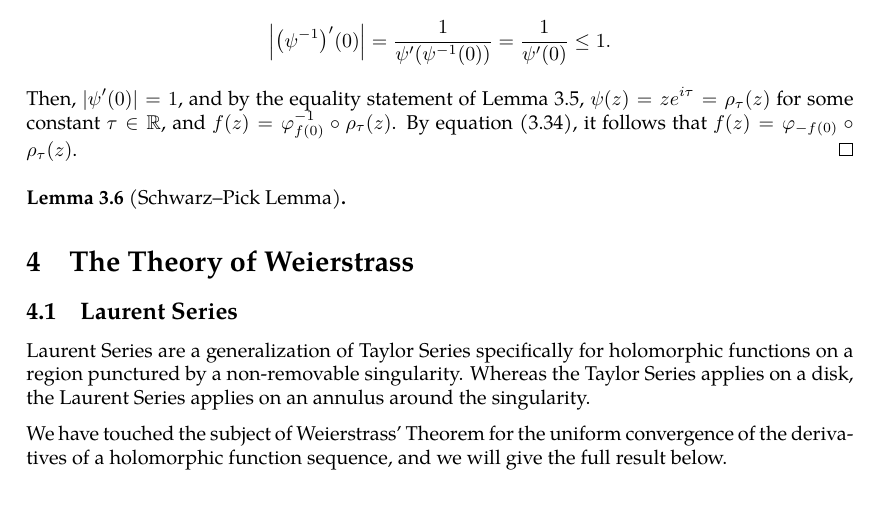
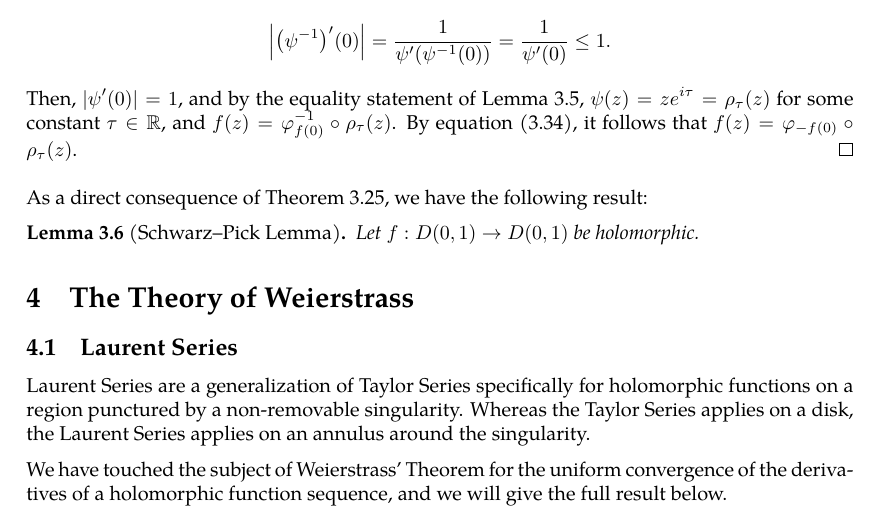
Before and after one commit to slipperking/complex-analysis-latex, a LaTeX document (main.tex): part of page 57 of 58, cut so that both start at the same text. Compiled offline with pdfLaTeX.

Commit message:
overleaf_to_git (Thu Jun 12 14:42:52 2025 -0700): update main.tex from r10856 to r10861

```diff
--- a/main.tex
+++ b/main.tex
@@ -1444,8 +1444,9 @@ It follows that \(\varphi_{-a}=\qty(\varphi_a)^{-1}\). Thus \(\varphi_a\) is sur
     Define the auxiliary function \(\psi(z)=\varphi_{f(0)}\circ f(z)\). It follows that \(\psi\in\Aut(D(0,1))\). Furthermore, \(\psi(0)=\varphi_{f(0)} f(0)=0\). By the Schwarz Lemma (\autoref{lemma:schwarz}), \(\qty|\psi'(0)|\leq1\). Since \(\psi^{-1}\in\Aut(D(0,1))\) with \(\psi^{-1}(0)=0\), \(\abs{\qty(\psi^{-1})'(0)}\leq1\). Then, \[\abs{\qty(\psi^{-1})'(0)}=\frac{1}{\psi'\qty(\psi^{-1}(0))}=\frac{1}{\psi'(0)}\leq 1.\]
     Then, \(\abs{\psi'(0)}=1\), and by the equality statement of \autoref{lemma:schwarz}, \(\psi(z)=ze^{i\tau}=\rho_\tau(z)\) for some constant \(\tau\in\mathbb{R}\), and \(f(z)=\varphi_{f(0)}^{-1}\circ\rho_\tau(z)\). By equation \eqref{eq:inversemobiustransformation}, it follows that \(f(z)=\varphi_{-f(0)}\circ\rho_\tau(z)\).
 \end{proof}
+As a direct consequence of \autoref{thm:holomorphicautomorphismgrouponunitdisk}, we have the following result:
 \begin{lemma}[Schwarz--Pick Lemma]\label{lemma:schwarzpick}
-
+    Let \(f:D(0,1)\to D(0,1)\) be holomorphic.
 \end{lemma}
 \section{The Theory of Weierstrass}
 \subsection{Laurent Series}
```
Also changed, not shown: main.tex (2 more changed lines).
